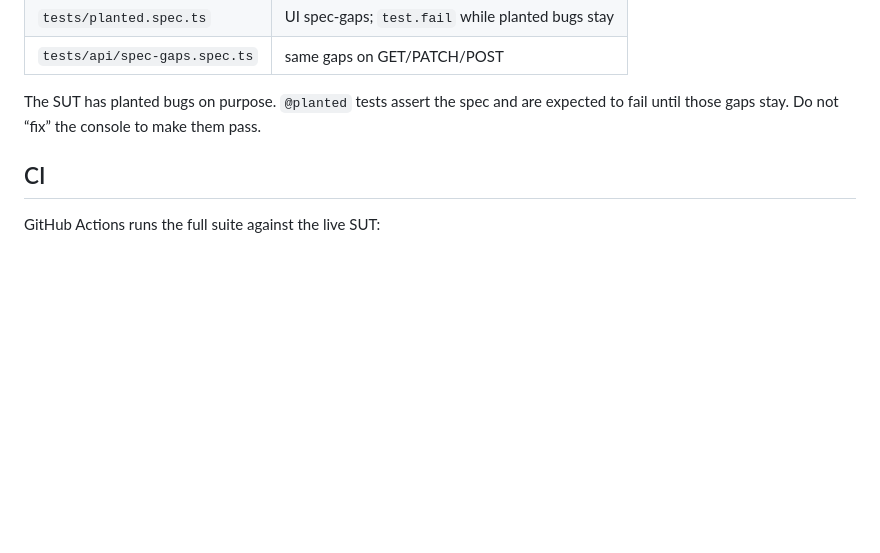
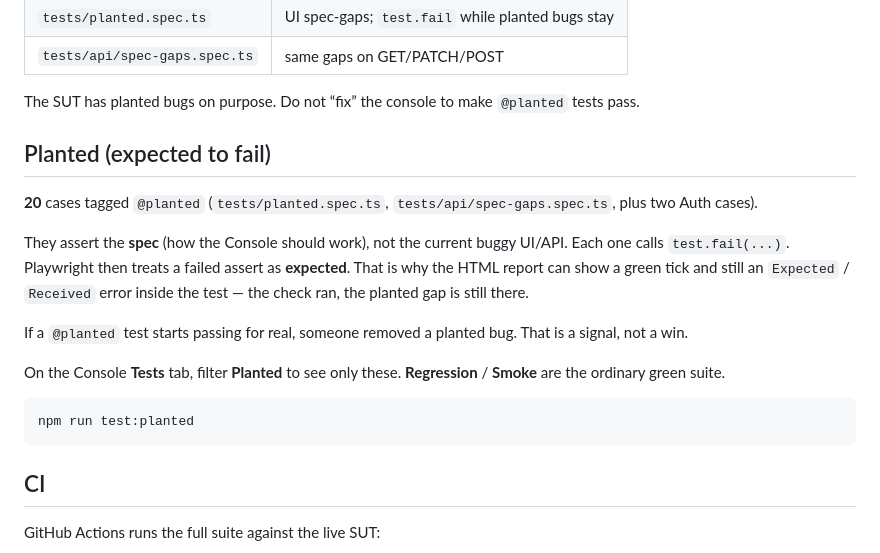
Before and after one commit to KovalenkoMykhailo/northgate-console-e2e, a Markdown page: README.md, the part around the change. GitHub-like rendering; blank space fills up the shorter version.

Commit message:
Explain that the 20 @planted cases fail on purpose.
Recruiters see green ticks plus Expected/Received inside those tests; the README now says that is test.fail, not a real pass.

Co-authored-by: Cursor <cursoragent@cursor.com>

````diff
--- a/README.md
+++ b/README.md
@@ -73,7 +73,21 @@ Tags in titles: `@smoke` `@regression` `@planted` `@api` `@viewport`. CI **Run w
 | `tests/planted.spec.ts` | UI spec-gaps; `test.fail` while planted bugs stay |
 | `tests/api/spec-gaps.spec.ts` | same gaps on GET/PATCH/POST |
 
-The SUT has planted bugs on purpose. `@planted` tests assert the spec and are expected to fail until those gaps stay. Do not “fix” the console to make them pass.
+The SUT has planted bugs on purpose. Do not “fix” the console to make `@planted` tests pass.
+
+## Planted (expected to fail)
+
+**20** cases tagged `@planted` (`tests/planted.spec.ts`, `tests/api/spec-gaps.spec.ts`, plus two Auth cases).
+
+They assert the **spec** (how the Console should work), not the current buggy UI/API. Each one calls `test.fail(...)`. Playwright then treats a failed assert as **expected**. That is why the HTML report can show a green tick and still an `Expected` / `Received` error inside the test — the check ran, the planted gap is still there.
+
+If a `@planted` test starts passing for real, someone removed a planted bug. That is a signal, not a win.
+
+On the Console **Tests** tab, filter **Planted** to see only these. **Regression** / **Smoke** are the ordinary green suite.
+
+```bash
+npm run test:planted
+```
 
 ## CI
 
````
